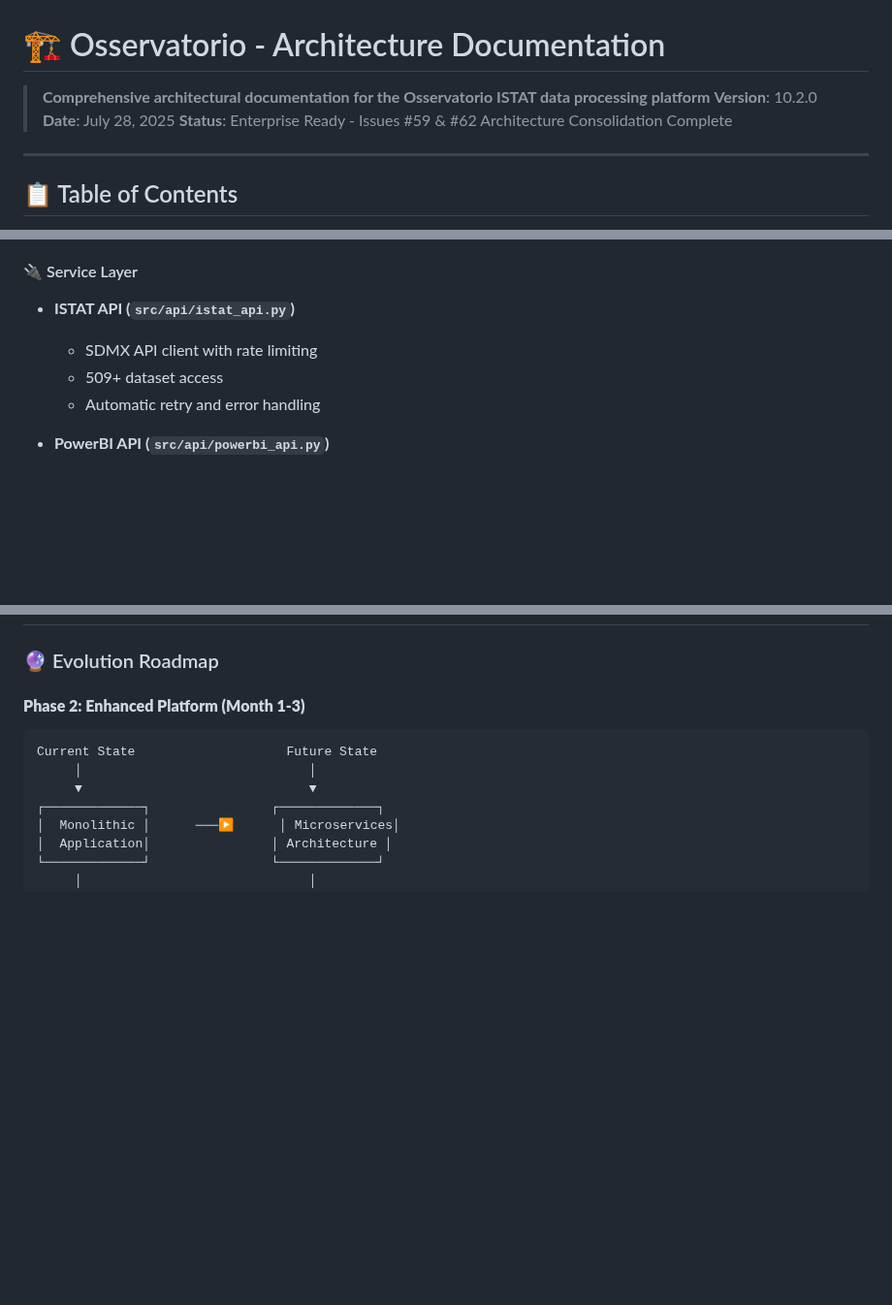
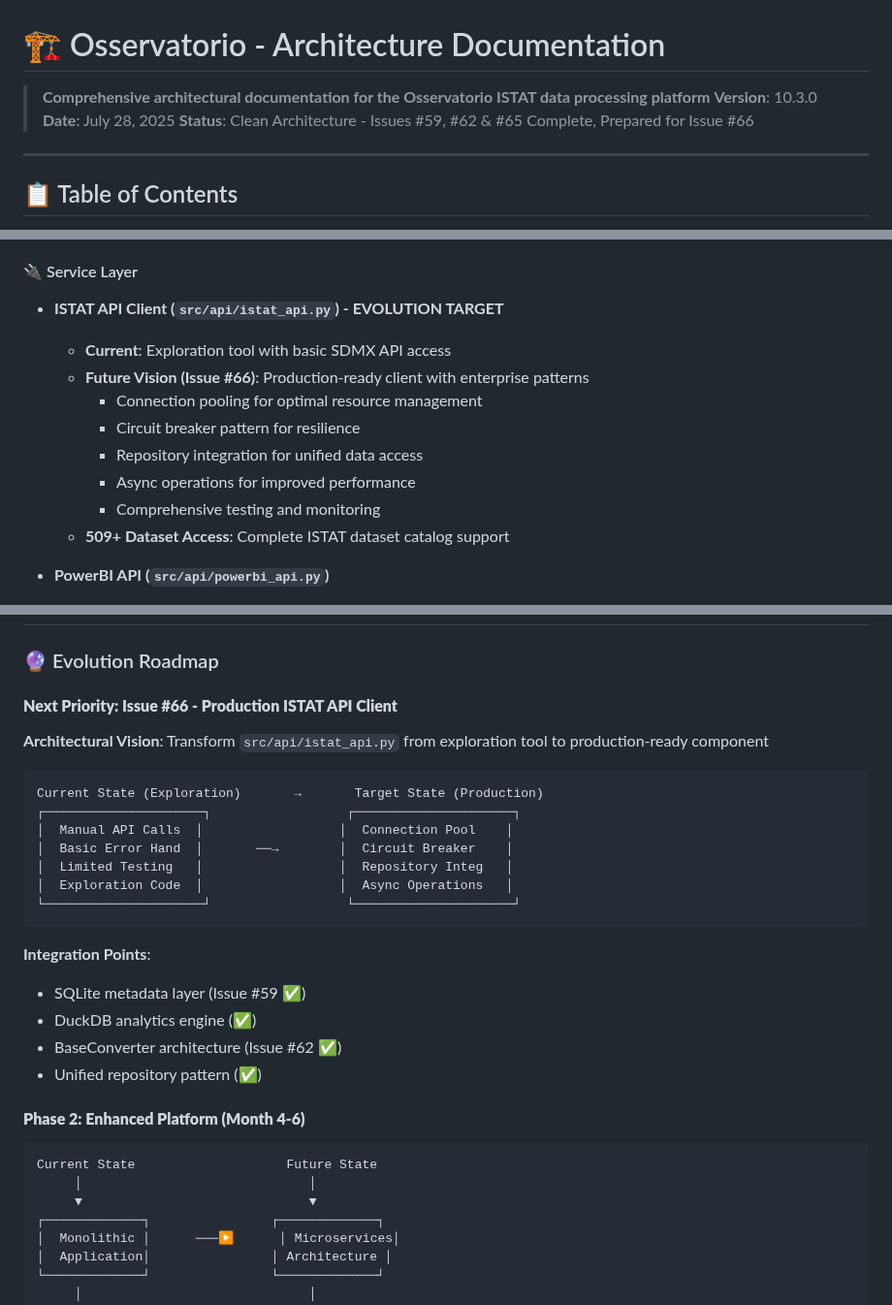
Before and after one commit to AndreaBozzo/Osservatorio, a Markdown page: docs/core/ARCHITECTURE.md, 3 parts joined by grey strips. Shown at 97% size. GitHub-like rendering; blank space fills up the shorter version.

Commit message:
[DOCS] Mentioned target structure after issue 🔄 [REFACTOR] Transform istat_api.py into Production Client with Integration Testing Fixes #66

````diff
--- a/docs/core/ARCHITECTURE.md
+++ b/docs/core/ARCHITECTURE.md
@@ -1,9 +1,9 @@
 # 🏗️ Osservatorio - Architecture Documentation
 
 > **Comprehensive architectural documentation for the Osservatorio ISTAT data processing platform**
-> **Version**: 10.2.0
+> **Version**: 10.3.0
 > **Date**: July 28, 2025
-> **Status**: Enterprise Ready - Issues #59 & #62 Architecture Consolidation Complete
+> **Status**: Clean Architecture - Issues #59, #62 & #65 Complete, Prepared for Issue #66
 
 ---
 
@@ -164,10 +164,15 @@
 
 
 #### 🔌 Service Layer
-- **ISTAT API (`src/api/istat_api.py`)**
-  - SDMX API client with rate limiting
-  - 509+ dataset access
-  - Automatic retry and error handling
+- **ISTAT API Client (`src/api/istat_api.py`) - EVOLUTION TARGET**
+  - **Current**: Exploration tool with basic SDMX API access
+  - **Future Vision (Issue #66)**: Production-ready client with enterprise patterns
+    - Connection pooling for optimal resource management
+    - Circuit breaker pattern for resilience
+    - Repository integration for unified data access
+    - Async operations for improved performance
+    - Comprehensive testing and monitoring
+  - **509+ Dataset Access**: Complete ISTAT dataset catalog support
 
 - **PowerBI API (`src/api/powerbi_api.py`)**
   - Microsoft PowerBI Service integration
@@ -1410,7 +1415,27 @@ class EventPublisher:
 
 ### 🔮 Evolution Roadmap
 
-#### **Phase 2: Enhanced Platform (Month 1-3)**
+#### **Next Priority: Issue #66 - Production ISTAT API Client**
+
+**Architectural Vision**: Transform `src/api/istat_api.py` from exploration tool to production-ready component
+
+```
+Current State (Exploration)       →       Target State (Production)
+┌─────────────────────┐                  ┌─────────────────────┐
+│  Manual API Calls  │                  │  Connection Pool    │
+│  Basic Error Hand  │       ──→        │  Circuit Breaker    │
+│  Limited Testing   │                  │  Repository Integ   │
+│  Exploration Code  │                  │  Async Operations   │
+└─────────────────────┘                  └─────────────────────┘
+```
+
+**Integration Points**:
+- SQLite metadata layer (Issue #59 ✅)
+- DuckDB analytics engine (✅)
+- BaseConverter architecture (Issue #62 ✅)
+- Unified repository pattern (✅)
+
+#### **Phase 2: Enhanced Platform (Month 4-6)**
 ```
 Current State                    Future State
      │                              │
````
